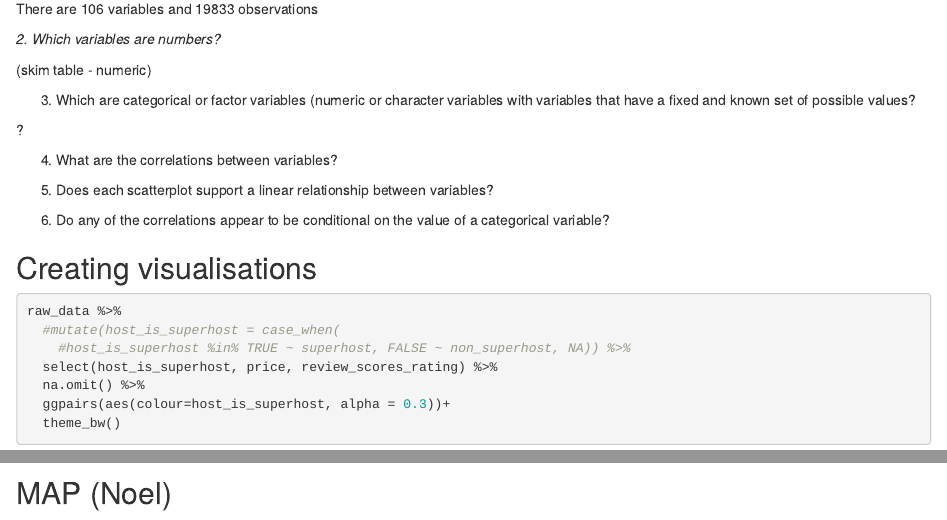
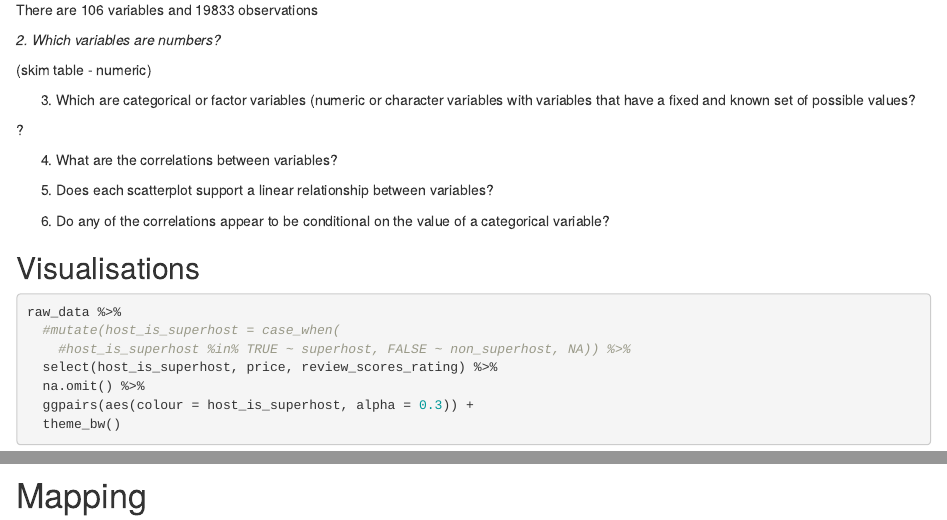
Before and after one commit to FrixosL/Data-Analytics-Project, an R Markdown document (Master.Rmd): the page in a window 1100 px wide, from 930 px down before the commit and from 800 px down after it, so that both start at the same text, and a second part further down, joined at a grey line. Rendered offline with R 4.5, knitr and Pandoc, with nearby package versions; some code elsewhere in the file could not run offline.

Commit message:
small changes to master

````diff
--- a/Master.Rmd
+++ b/Master.Rmd
@@ -86,26 +79,27 @@ There are 106 variables and 19833 observations
 
 
 5. Does each scatterplot support a linear relationship between variables?
+
 6. Do any of the correlations appear to be conditional on the value of a categorical variable?
 
-## Creating visualisations
+##  Visualisations
 
-```{r visualizations}
+```{r visualizations, echo=TRUE, message=FALSE, warning=FALSE}
 
 raw_data %>%
   #mutate(host_is_superhost = case_when(
     #host_is_superhost %in% TRUE ~ superhost, FALSE ~ non_superhost, NA)) %>%
   select(host_is_superhost, price, review_scores_rating) %>%
   na.omit() %>%
-  ggpairs(aes(colour=host_is_superhost, alpha = 0.3))+
+  ggpairs(aes(colour = host_is_superhost, alpha = 0.3)) +
   theme_bw()
 
 ```
 
 
-## MAP (Noel)
+# Mapping
 
-```{r MAP}
+```{r MAP, echo=TRUE, message=FALSE, warning=FALSE}
 
 
 
````
Also changed, not shown: Master.Rmd (17 more changed lines).
